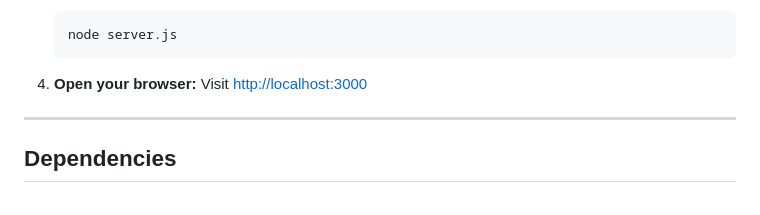
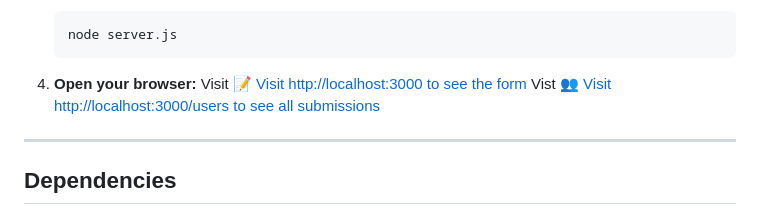
Before and after one commit to yadavrajneesh481/signup-to-database, a Markdown page: README.md, the part around the change. Rendered like a GitHub page.

````diff
--- a/README.md
+++ b/README.md
@@ -309,7 +309,8 @@ function showMessage(text, type) {
    node server.js
    ```
 4. **Open your browser:**
-   Visit [http://localhost:3000](http://localhost:3000)
+   Visit [📝 Visit http://localhost:3000 to see the form](http://localhost:3000)
+   Vist [👥 Visit http://localhost:3000/users to see all submissions](http://localhost:3000/users)
 
 ---
 
````
